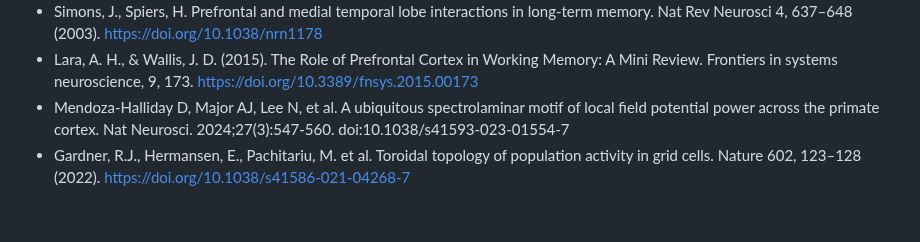
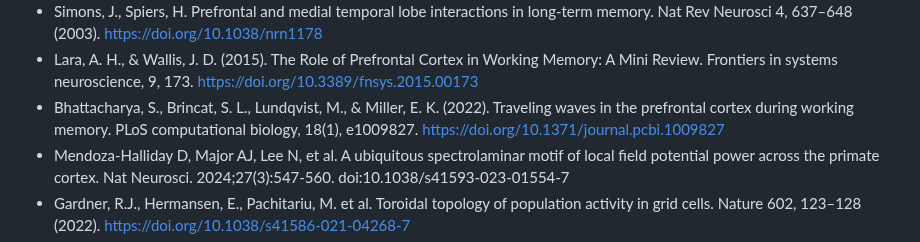
Before and after one commit to test-spec-tech/bci-notes, a Markdown page: Memory.md, the part around the change. GitHub-like rendering; blank space fills up the shorter version.

```diff
--- a/Memory.md
+++ b/Memory.md
@@ -25,6 +25,7 @@ https://doi.org/10.1038/nrn1178
 * Lara, A. H., & Wallis, J. D. (2015). The Role of Prefrontal Cortex in Working
 Memory: A Mini Review. Frontiers in systems neuroscience, 9, 173.
 https://doi.org/10.3389/fnsys.2015.00173
+* Bhattacharya, S., Brincat, S. L., Lundqvist, M., & Miller, E. K. (2022). Traveling waves in the prefrontal cortex during working memory. PLoS computational biology, 18(1), e1009827. https://doi.org/10.1371/journal.pcbi.1009827
 * Mendoza-Halliday D, Major AJ, Lee N, et al. A ubiquitous spectrolaminar motif of
 local field potential power across the primate cortex. Nat Neurosci.
 2024;27(3):547-560. doi:10.1038/s41593-023-01554-7
```
